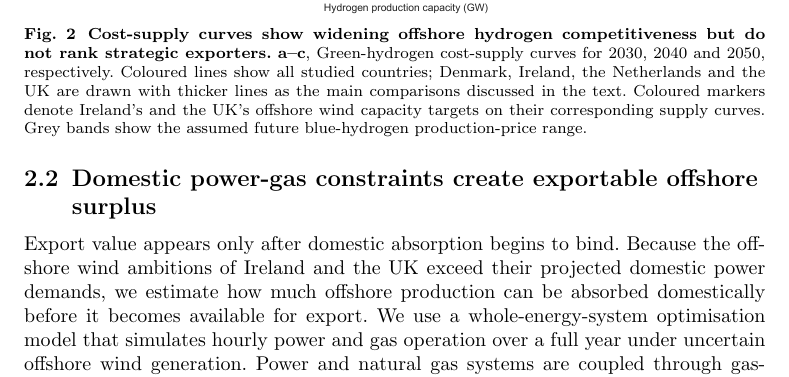
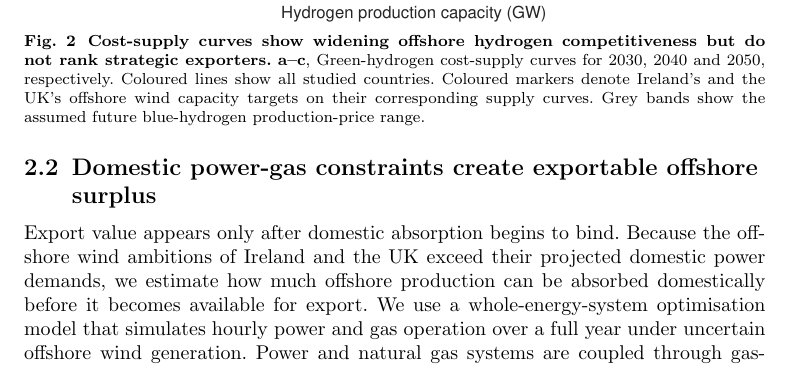
Before and after one commit to ShengWang-EE/HyExport, a LaTeX paper (manuscript/sn-article.tex): part of page 5 of 24, cut so that both start at the same text. Compiled offline with pdfLaTeX.

Commit message:
Restore original LCOH supply curve figure

```diff
--- a/manuscript/sn-article.tex
+++ b/manuscript/sn-article.tex
@@ -199,7 +199,7 @@ Technology and supply-chain learning reduce LCOH in later scenarios, but they do
     \centering
     \includegraphics[width = 0.99\columnwidth]{figs/fig_LCOH_curves_manu.pdf}
     \caption{\textbf{Cost-supply curves show widening offshore hydrogen competitiveness but do not rank strategic exporters.}
-    \textbf{a--c}, Green-hydrogen cost-supply curves for 2030, 2040 and 2050, respectively. Coloured lines show all studied countries; Denmark, Ireland, the Netherlands and the UK are drawn with thicker lines as the main comparisons discussed in the text. Coloured markers denote Ireland's and the UK's offshore wind capacity targets on their corresponding supply curves. Grey bands show the assumed future blue-hydrogen production-price range.}
+    \textbf{a--c}, Green-hydrogen cost-supply curves for 2030, 2040 and 2050, respectively. Coloured lines show all studied countries. Coloured markers denote Ireland's and the UK's offshore wind capacity targets on their corresponding supply curves. Grey bands show the assumed future blue-hydrogen production-price range.}
     \label{fig LCOH curve}
 \end{figure}
 
```
Also changed, not shown: manuscript/notes/figure_source_map.md (+1 -1 lines), figs/fig LCOH curves manu.pdf, manuscript/figs/fig_LCOH_curves_manu.pdf, manuscript/sn-article.pdf, 4 other files.
